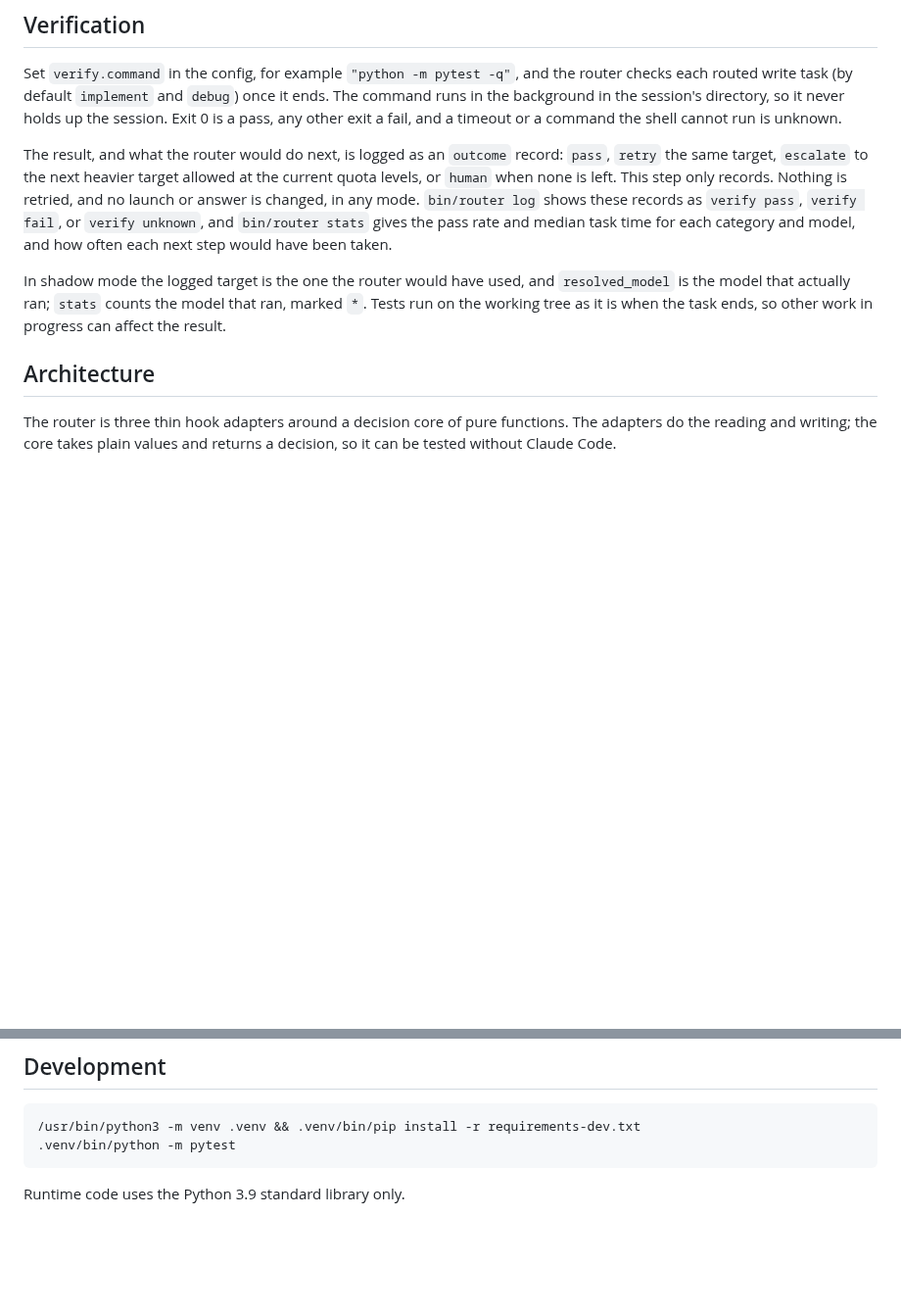
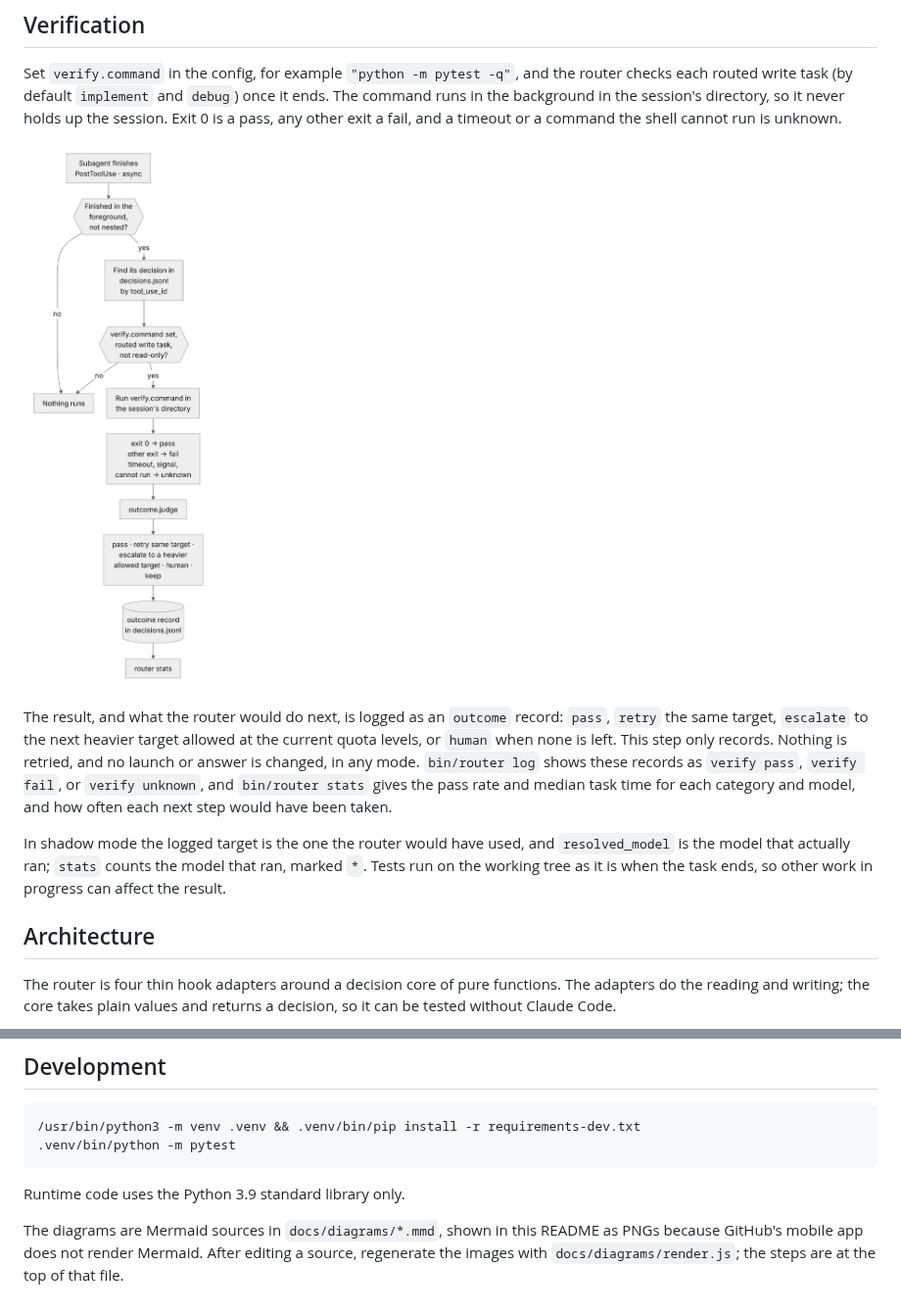
Before and after one commit to larryaus/model-router, a Markdown page: README.md, 2 parts joined by grey strips. Shown at 98% size. GitHub-like rendering; pictures changed too: docs/diagrams/verify.png (added); blank space fills up the shorter version.

```diff
--- a/README.md
+++ b/README.md
@@ -42,6 +42,8 @@ and the router checks each routed write task (by default `implement` and
 directory, so it never holds up the session. Exit 0 is a pass, any other
 exit a fail, and a timeout or a command the shell cannot run is unknown.
 
+![When a subagent finishes in the foreground, the hook finds its decision in decisions.jsonl. If verify.command is set and the launch was a routed write task by an agent that can write, it runs the command, reduces the exit to pass, fail, or unknown, asks outcome.judge for the next step, and appends an outcome record that router stats reads.](docs/diagrams/verify.png)
+
 The result, and what the router would do next, is logged as an `outcome`
 record: `pass`, `retry` the same target, `escalate` to the next heavier
 target allowed at the current quota levels, or `human` when none is left.
@@ -59,7 +61,7 @@ affect the result.
 
 ## Architecture
 
-The router is three thin hook adapters around a decision core of pure
+The router is four thin hook adapters around a decision core of pure
 functions. The adapters do the reading and writing; the core takes plain
 values and returns a decision, so it can be tested without Claude Code.
 
@@ -243,3 +141,8 @@ Claude and only its model can change.
     .venv/bin/python -m pytest
 
 Runtime code uses the Python 3.9 standard library only.
+
+The diagrams are Mermaid sources in `docs/diagrams/*.mmd`, shown in this
+README as PNGs because GitHub's mobile app does not render Mermaid. After
+editing a source, regenerate the images with `docs/diagrams/render.js`; the
+steps are at the top of that file.
```
Also changed, not shown: other parts of README.md (+11 -115 lines), docs/diagrams/architecture.png (added), docs/diagrams/codex-redirect.png (added), docs/diagrams/routing.png (added), 5 other files.
